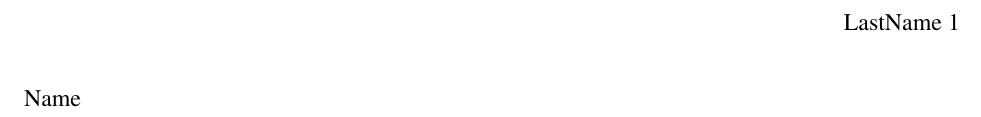
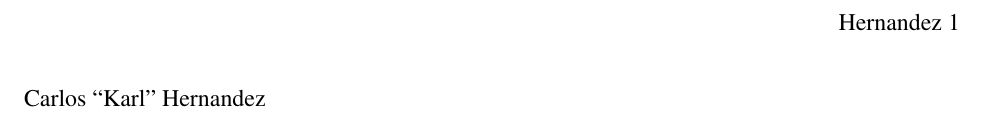
Before and after one commit to SeniorMars/dotfiles, a LaTeX document (.config/nvim/templates/skeleton.tex): part of the page, cut at the place of the change. Compiled offline with pdfLaTeX.

Commit message:
Updated my neovim config

```diff
--- a/.config/nvim/templates/skeleton.tex
+++ b/.config/nvim/templates/skeleton.tex
@@ -11,7 +11,7 @@
 \pagestyle{fancy}
 \lhead{}
 \chead{}
-\rhead{LastName \thepage}
+\rhead{Hernandez \thepage}
 \lfoot{}
 \cfoot{}
 \rfoot{}
@@ -22,7 +22,7 @@
 \newenvironment{workscited}{\newpage \begin{center} Works Cited \end{center}}{\newpage }
 \begin{document}
 \begin{flushleft}
-Name\\
+Carlos ``Karl'' Hernandez\\
 %Professor \\
 %Class \\
 %Date\\
```
Also changed, not shown: 8 other files.
